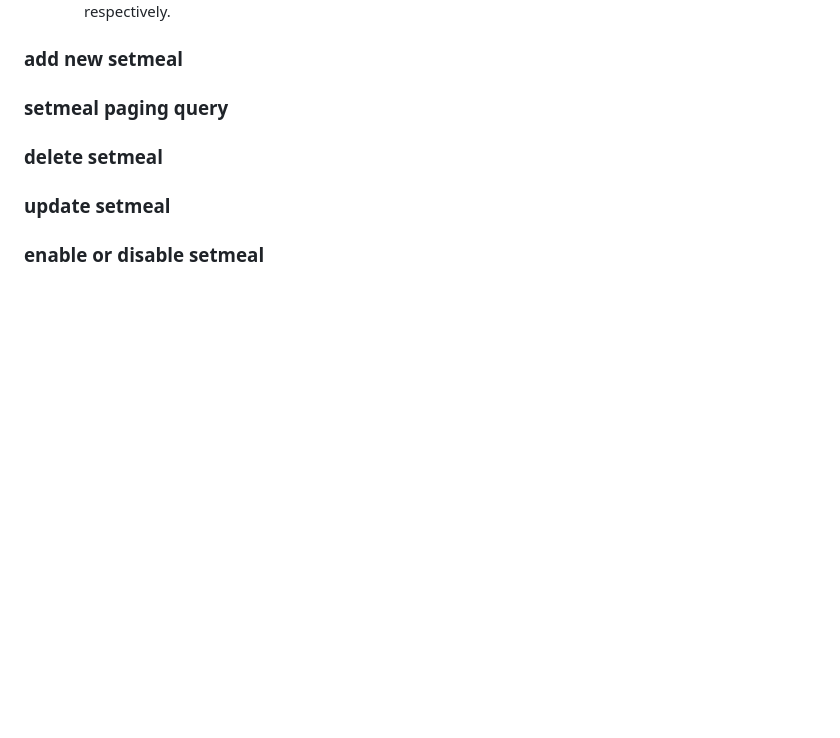
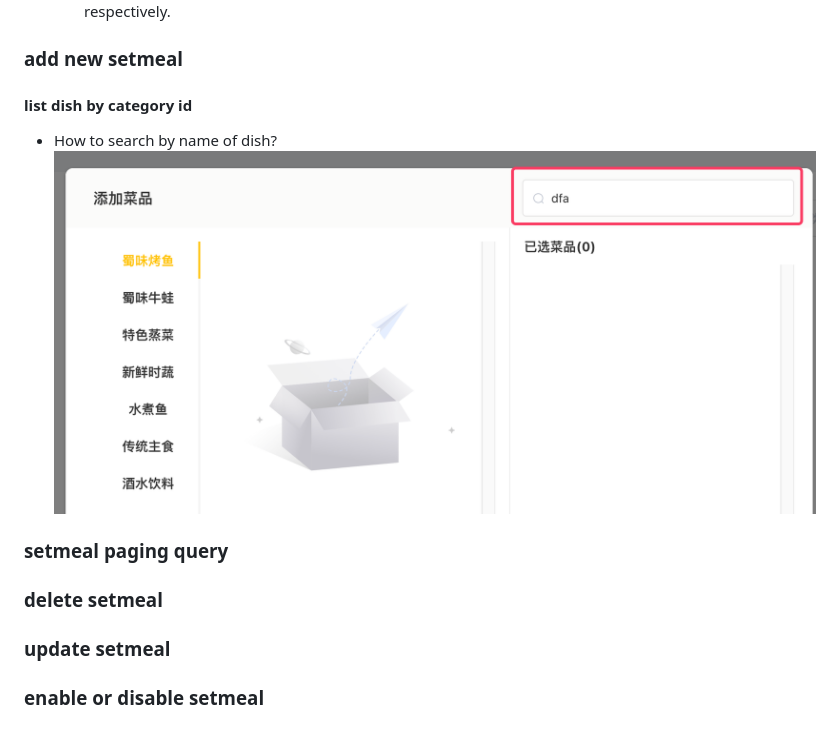
Before and after one commit to hurryclear/yummy-spicy, a Markdown page: README.md, the part around the change. Rendered like a GitHub page; pictures changed too: assets/README.assets/image-20250625180449561.png (added); blank space fills up the shorter version.

```diff
--- a/README.md
+++ b/README.md
@@ -441,7 +441,10 @@
 
 ### add new setmeal
 
+#### list dish by category id
 
+- How to search by name of dish?
+  ![image-20250625180449561](./assets/README.assets/image-20250625180449561.png)
 
 ### setmeal paging query
 
```
Also changed, not shown: 5 other files.
